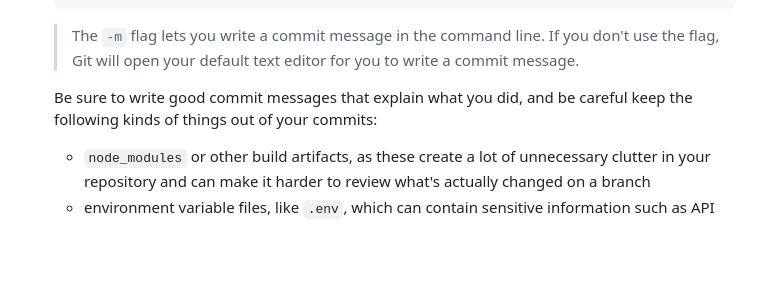
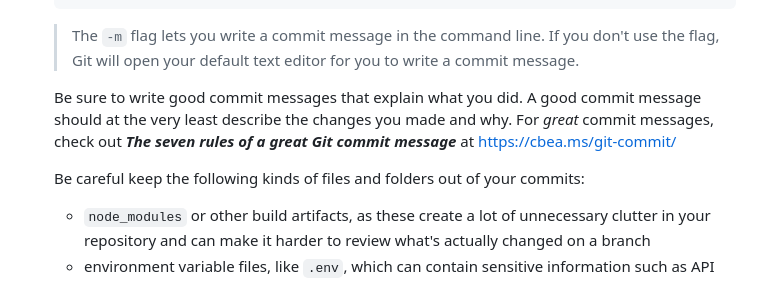
Before and after one commit to jijinjc/s25-team6-cama, a Markdown page: GIT_WORKFLOW.md, the part around the change. Rendered like a GitHub page; blank space fills up the shorter version.

Commit message:
Link to The seven rules of a great Git commit message

```diff
--- a/GIT_WORKFLOW.md
+++ b/GIT_WORKFLOW.md
@@ -22,7 +22,9 @@
 
     > The `-m` flag lets you write a commit message in the command line. If you don't use the flag, Git will open your default text editor for you to write a commit message.
 
-    Be sure to write good commit messages that explain what you did, and be careful keep the following kinds of things out of your commits:
+    Be sure to write good commit messages that explain what you did. A good commit message should at the very least describe the changes you made and why. For _great_ commit messages, check out **_The seven rules of a great Git commit message_** at https://cbea.ms/git-commit/
+
+    Be careful keep the following kinds of files and folders out of your commits:
     - `node_modules` or other build artifacts, as these create a lot of unnecessary clutter in your repository and can make it harder to review what's actually changed on a branch
     - environment variable files, like `.env`, which can contain sensitive information such as API keys
 
```
